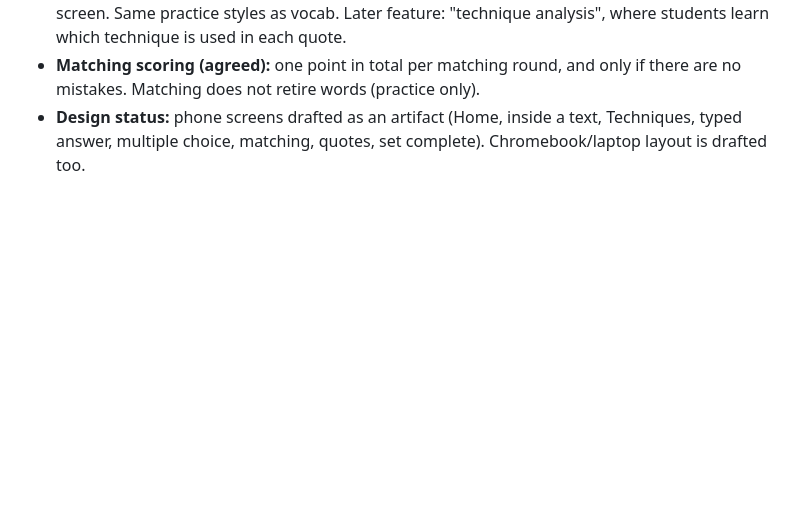
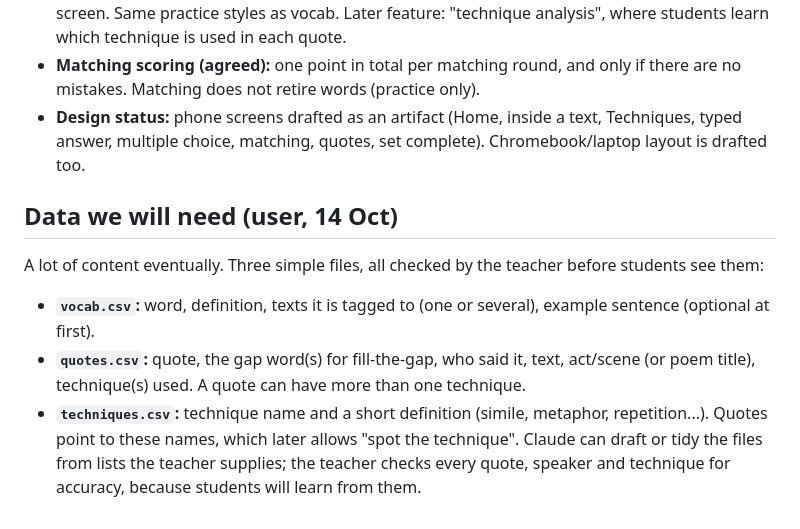
Before and after one commit to gca-revise/gca-revise.github.io, a Markdown page: plan.md, the part around the change. Rendered like a GitHub page; blank space fills up the shorter version.

Commit message:
Plan: record the data files we will need
Co-Authored-By: Claude Sonnet 5.5 <noreply@anthropic.com>

```diff
--- a/plan.md
+++ b/plan.md
@@ -66,3 +66,10 @@ Order: build the web game with key vocab first; add quotes after that.
 - **Techniques** (simile, metaphor, repetition and so on): one section across all texts, with its own screen. Same practice styles as vocab. Later feature: "technique analysis", where students learn which technique is used in each quote.
 - **Matching scoring (agreed):** one point in total per matching round, and only if there are no mistakes. Matching does not retire words (practice only).
 - **Design status:** phone screens drafted as an artifact (Home, inside a text, Techniques, typed answer, multiple choice, matching, quotes, set complete). Chromebook/laptop layout is drafted too.
+
+## Data we will need (user, 14 Oct)
+A lot of content eventually. Three simple files, all checked by the teacher before students see them:
+- **`vocab.csv`:** word, definition, texts it is tagged to (one or several), example sentence (optional at first).
+- **`quotes.csv`:** quote, the gap word(s) for fill-the-gap, who said it, text, act/scene (or poem title), technique(s) used. A quote can have more than one technique.
+- **`techniques.csv`:** technique name and a short definition (simile, metaphor, repetition...). Quotes point to these names, which later allows "spot the technique".
+Claude can draft or tidy the files from lists the teacher supplies; the teacher checks every quote, speaker and technique for accuracy, because students will learn from them.
```
Also changed, not shown: handoff.md (+1 -1 lines).
